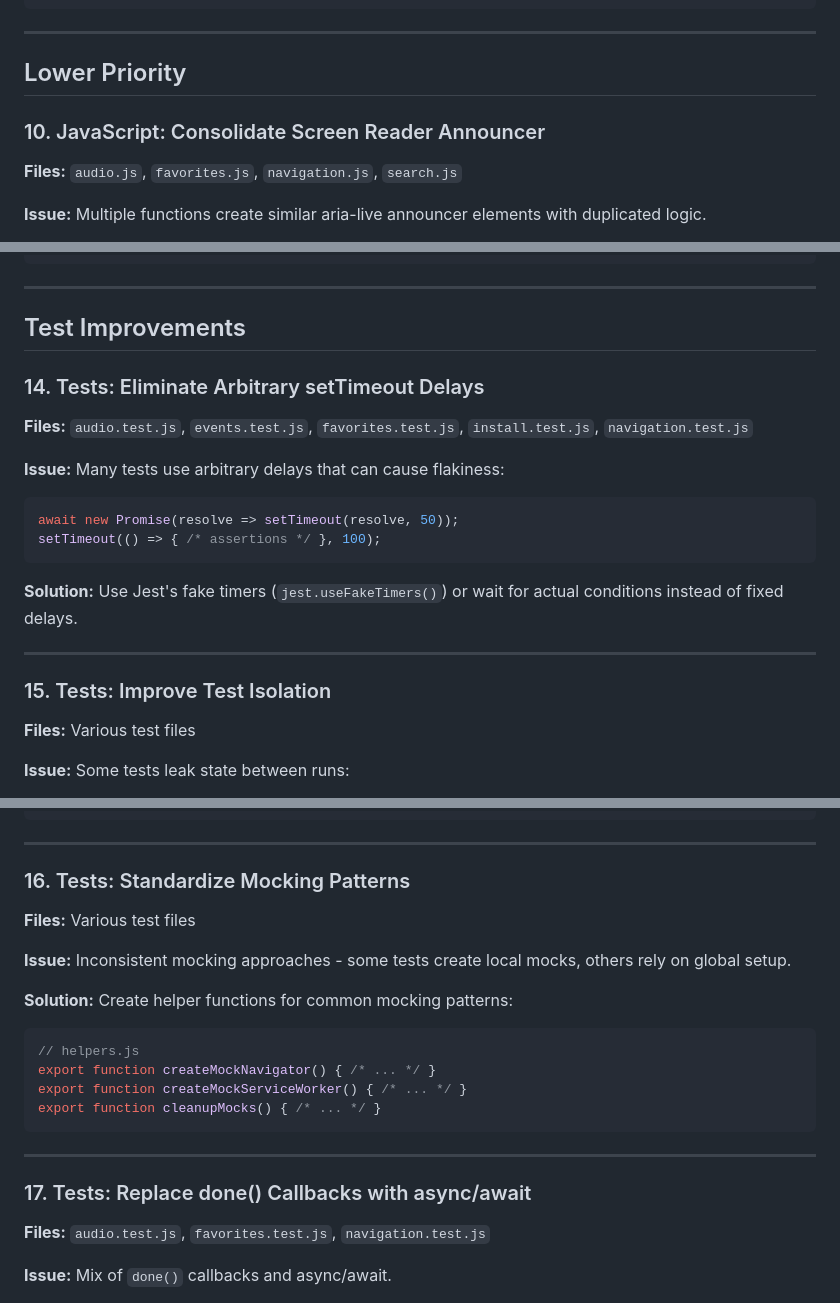
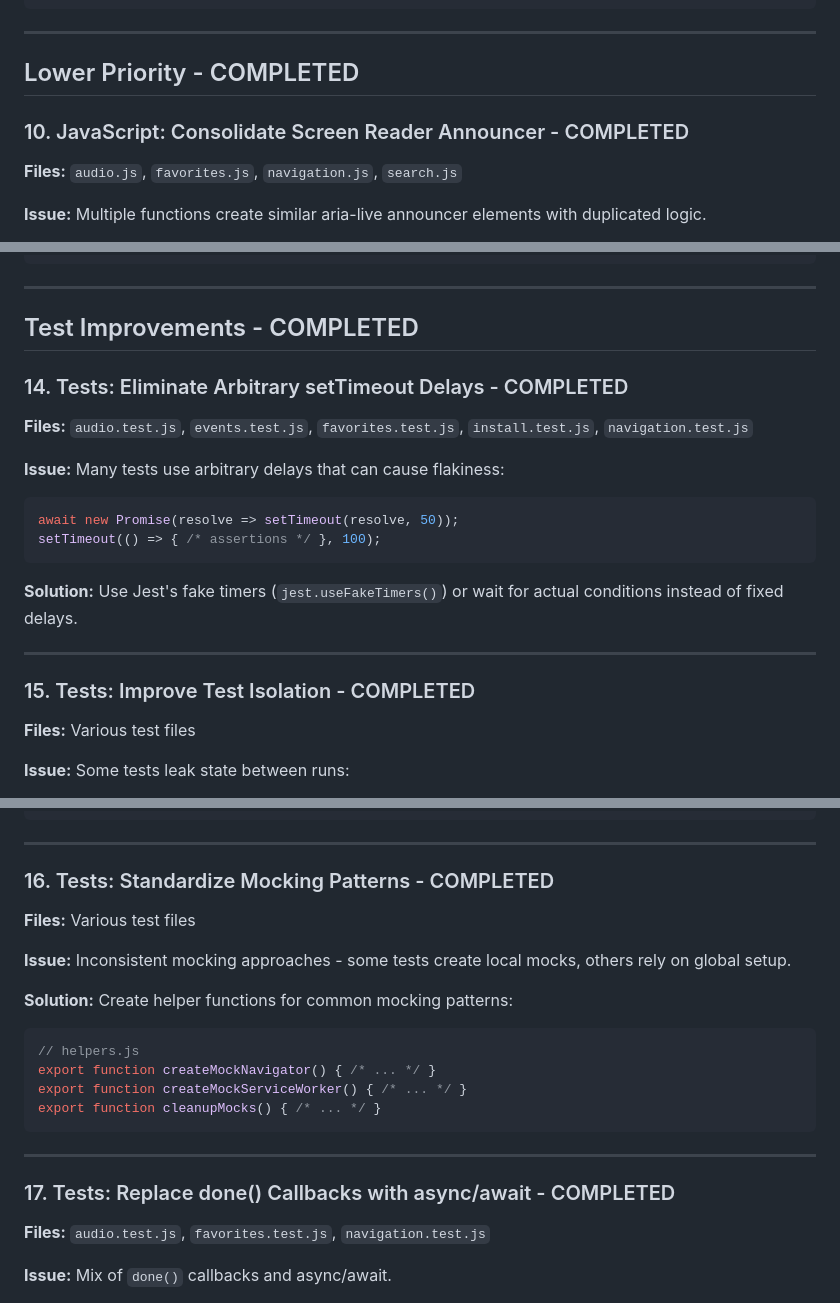
Before and after one commit to ravidorr/cnc-red-alert-soundboard, a Markdown page: TODO.md, 3 parts joined by grey strips. Rendered like a GitHub page.

```diff
--- a/TODO.md
+++ b/TODO.md
@@ -280,9 +297,9 @@ window.addEventListener('offline', () => {
 
 ---
 
-## Lower Priority
+## Lower Priority - COMPLETED
 
-### 10. JavaScript: Consolidate Screen Reader Announcer
+### 10. JavaScript: Consolidate Screen Reader Announcer - COMPLETED
 
 **Files:** `audio.js`, `favorites.js`, `navigation.js`, `search.js`
 
@@ -378,9 +395,9 @@ const newFavorites = index === -1
 
 ---
 
-## Test Improvements
+## Test Improvements - COMPLETED
 
-### 14. Tests: Eliminate Arbitrary setTimeout Delays
+### 14. Tests: Eliminate Arbitrary setTimeout Delays - COMPLETED
 
 **Files:** `audio.test.js`, `events.test.js`, `favorites.test.js`, `install.test.js`, `navigation.test.js`
 
@@ -395,7 +412,7 @@ setTimeout(() => { /* assertions */ }, 100);
 
 ---
 
-### 15. Tests: Improve Test Isolation
+### 15. Tests: Improve Test Isolation - COMPLETED
 
 **Files:** Various test files
 
@@ -415,7 +432,7 @@ afterEach(() => {
 
 ---
 
-### 16. Tests: Standardize Mocking Patterns
+### 16. Tests: Standardize Mocking Patterns - COMPLETED
 
 **Files:** Various test files
 
@@ -432,7 +449,7 @@ export function cleanupMocks() { /* ... */ }
 
 ---
 
-### 17. Tests: Replace done() Callbacks with async/await
+### 17. Tests: Replace done() Callbacks with async/await - COMPLETED
 
 **Files:** `audio.test.js`, `favorites.test.js`, `navigation.test.js`
 
```
Also changed, not shown: other parts of TODO.md (+38 -21 lines).
